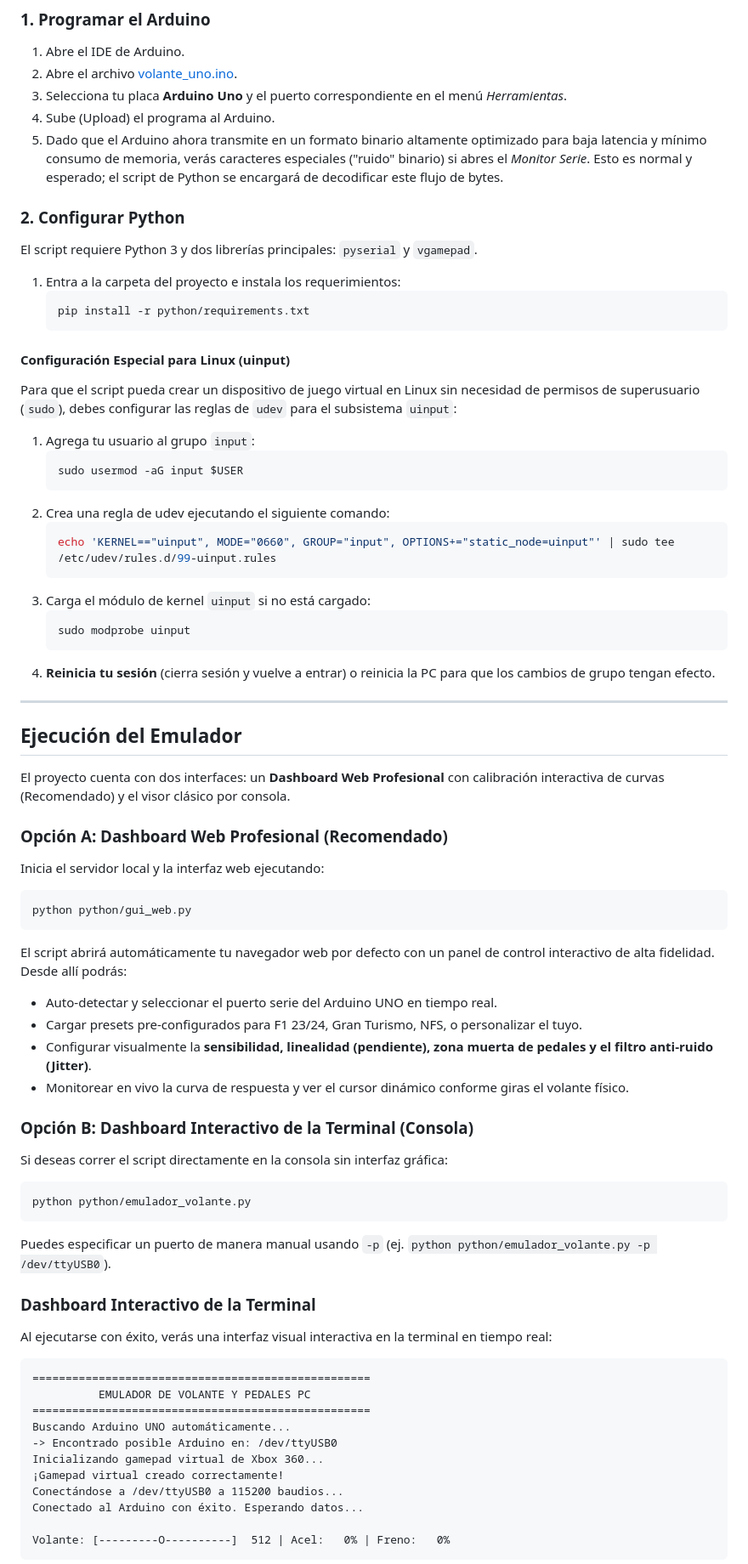
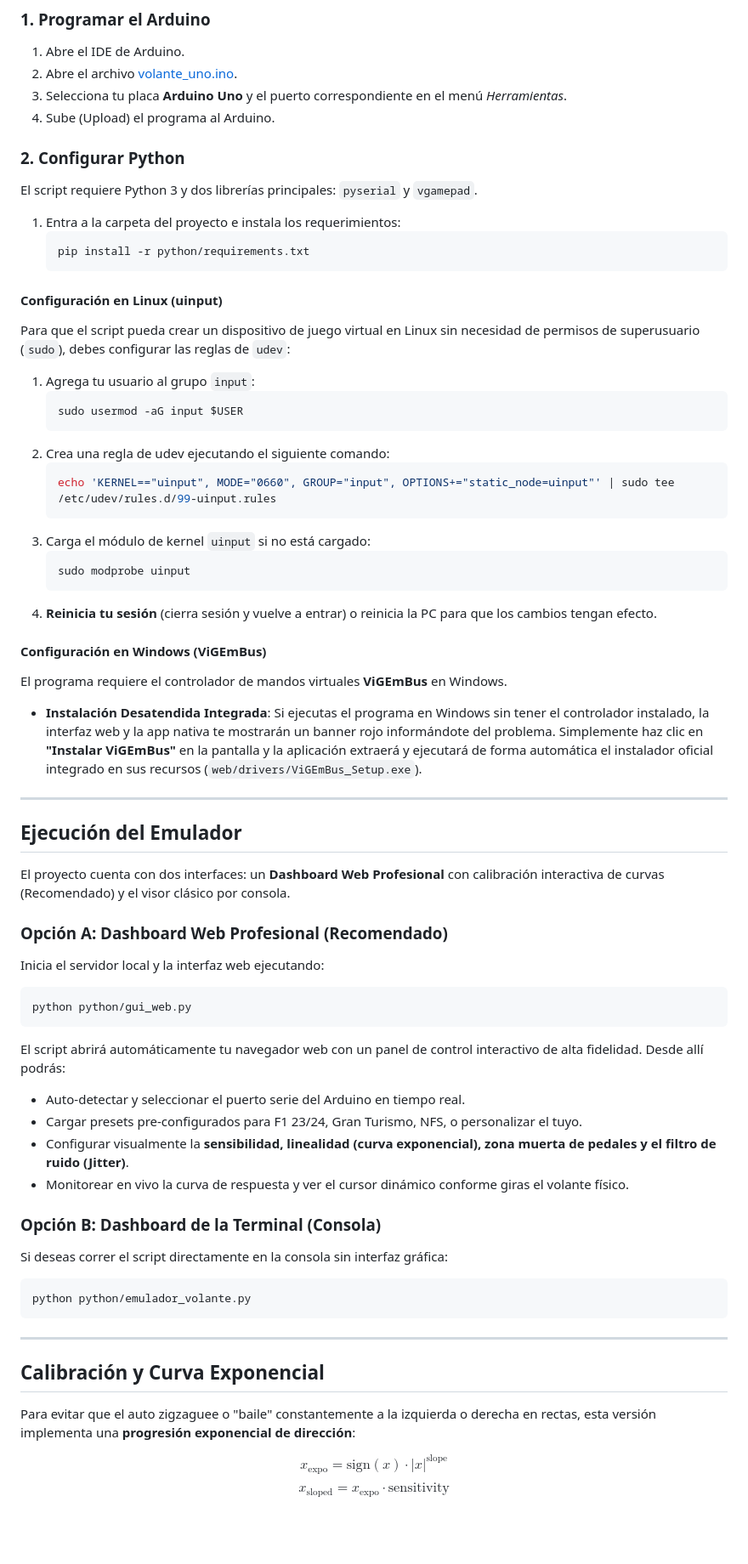
Before and after one commit to Fernandooxz1/Volante-PC, a Markdown page: README.md, the part around one of its changes. Shown at 85% size. Rendered like a GitHub page; blank space fills up the shorter version.

````diff
--- a/README.md
+++ b/README.md
@@ -37,7 +39,6 @@ Todos los potenciómetros comparten la misma línea de alimentación de **5V** y
 2. Abre el archivo [volante_uno.ino](arduino/volante_uno/volante_uno.ino).
 3. Selecciona tu placa **Arduino Uno** y el puerto correspondiente en el menú *Herramientas*.
 4. Sube (Upload) el programa al Arduino.
-5. Dado que el Arduino ahora transmite en un formato binario altamente optimizado para baja latencia y mínimo consumo de memoria, verás caracteres especiales ("ruido" binario) si abres el *Monitor Serie*. Esto es normal y esperado; el script de Python se encargará de decodificar este flujo de bytes.
 
 ### 2. Configurar Python
 El script requiere Python 3 y dos librerías principales: `pyserial` y `vgamepad`.
@@ -47,8 +48,8 @@ El script requiere Python 3 y dos librerías principales: `pyserial` y `vgamepad
    pip install -r python/requirements.txt
    ```
 
-#### Configuración Especial para Linux (uinput)
-Para que el script pueda crear un dispositivo de juego virtual en Linux sin necesidad de permisos de superusuario (`sudo`), debes configurar las reglas de `udev` para el subsistema `uinput`:
+#### Configuración en Linux (uinput)
+Para que el script pueda crear un dispositivo de juego virtual en Linux sin necesidad de permisos de superusuario (`sudo`), debes configurar las reglas de `udev`:
 
 1. Agrega tu usuario al grupo `input`:
    ```bash
@@ -62,7 +63,11 @@ Para que el script pueda crear un dispositivo de juego virtual en Linux sin nece
    ```bash
    sudo modprobe uinput
    ```
-4. **Reinicia tu sesión** (cierra sesión y vuelve a entrar) o reinicia la PC para que los cambios de grupo tengan efecto.
+4. **Reinicia tu sesión** (cierra sesión y vuelve a entrar) o reinicia la PC para que los cambios tengan efecto.
+
+#### Configuración en Windows (ViGEmBus)
+El programa requiere el controlador de mandos virtuales **ViGEmBus** en Windows.
+* **Instalación Desatendida Integrada**: Si ejecutas el programa en Windows sin tener el controlador instalado, la interfaz web y la app nativa te mostrarán un banner rojo informándote del problema. Simplemente haz clic en **"Instalar ViGEmBus"** en la pantalla y la aplicación extraerá y ejecutará de forma automática el instalador oficial integrado en sus recursos (`web/drivers/ViGEmBus_Setup.exe`).
 
 ---
 
@@ -78,13 +83,13 @@ Inicia el servidor local y la interfaz web ejecutando:
 python python/gui_web.py
 ```
 
-El script abrirá automáticamente tu navegador web por defecto con un panel de control interactivo de alta fidelidad. Desde allí podrás:
-- Auto-detectar y seleccionar el puerto serie del Arduino UNO en tiempo real.
+El script abrirá automáticamente tu navegador web con un panel de control interactivo de alta fidelidad. Desde allí podrás:
+- Auto-detectar y seleccionar el puerto serie del Arduino en tiempo real.
 - Cargar presets pre-configurados para F1 23/24, Gran Turismo, NFS, o personalizar el tuyo.
-- Configurar visualmente la **sensibilidad, linealidad (pendiente), zona muerta de pedales y el filtro anti-ruido (Jitter)**.
+- Configurar visualmente la **sensibilidad, linealidad (curva exponencial), zona muerta de pedales y el filtro de ruido (Jitter)**.
 - Monitorear en vivo la curva de respuesta y ver el cursor dinámico conforme giras el volante físico.
 
-### Opción B: Dashboard Interactivo de la Terminal (Consola)
+### Opción B: Dashboard de la Terminal (Consola)
 
 Si deseas correr el script directamente en la consola sin interfaz gráfica:
 
@@ -92,22 +97,12 @@ Si deseas correr el script directamente en la consola sin interfaz gráfica:
 python python/emulador_volante.py
 ```
 
-Puedes especificar un puerto de manera manual usando `-p` (ej. `python python/emulador_volante.py -p /dev/ttyUSB0`).
+---
 
-### Dashboard Interactivo de la Terminal
-Al ejecutarse con éxito, verás una interfaz visual interactiva en la terminal en tiempo real:
+## Calibración y Curva Exponencial
 
-```text
-===================================================
-          EMULADOR DE VOLANTE Y PEDALES PC
-===================================================
-Buscando Arduino UNO automáticamente...
--> Encontrado posible Arduino en: /dev/ttyUSB0
-Inicializando gamepad virtual de Xbox 360...
-¡Gamepad virtual creado correctamente!
-Conectándose a /dev/ttyUSB0 a 115200 baudios...
-Conectado al Arduino con éxito. Esperando datos...
+Para evitar que el auto zigzaguee o "baile" constantemente a la izquierda o derecha en rectas, esta versión implementa una **progresión exponencial de dirección**:
 
-Volante: [---------O----------]  512 | Acel:   0% | Freno:   0%
-```
+$$x_{\text{expo}} = \text{sign}(x) \cdot |x|^{\text{slope}}$$
+$$x_{\text{sloped}} = x_{\text{expo}} \cdot \text{sensitivity}$$
 
````
Also changed, not shown: other parts of README.md (+35 -13 lines).
